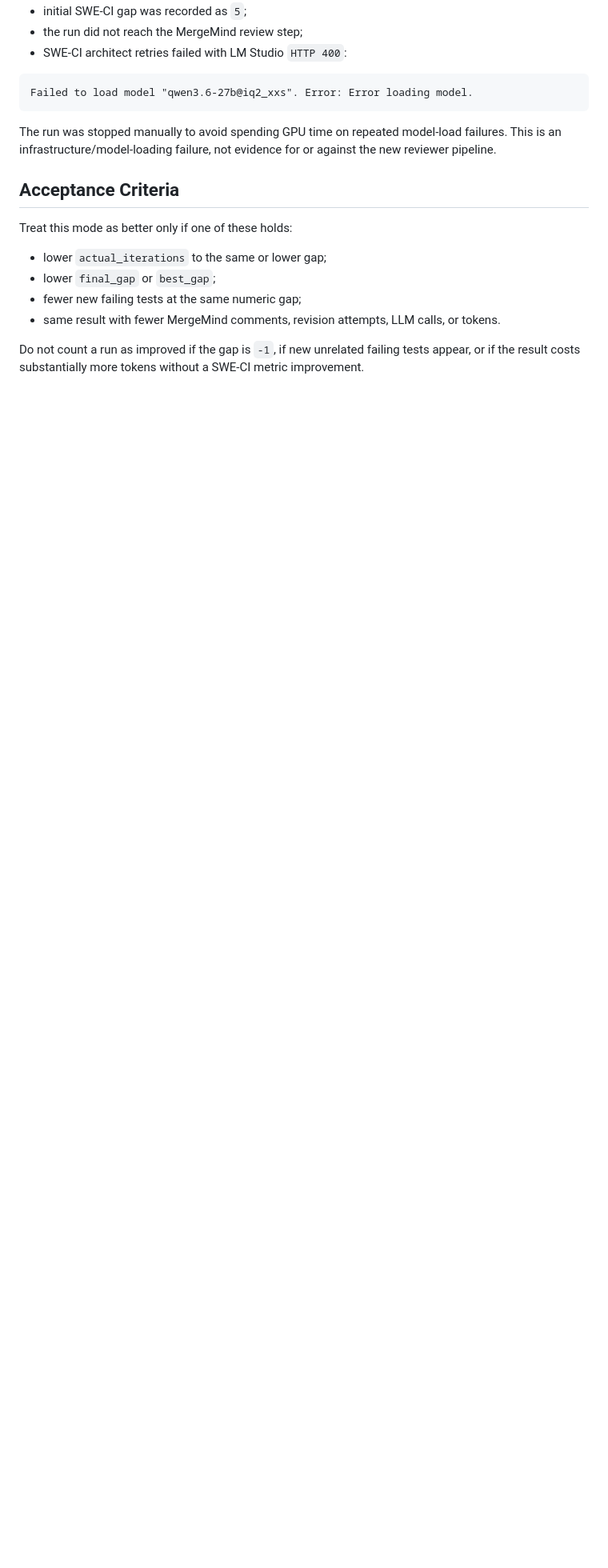
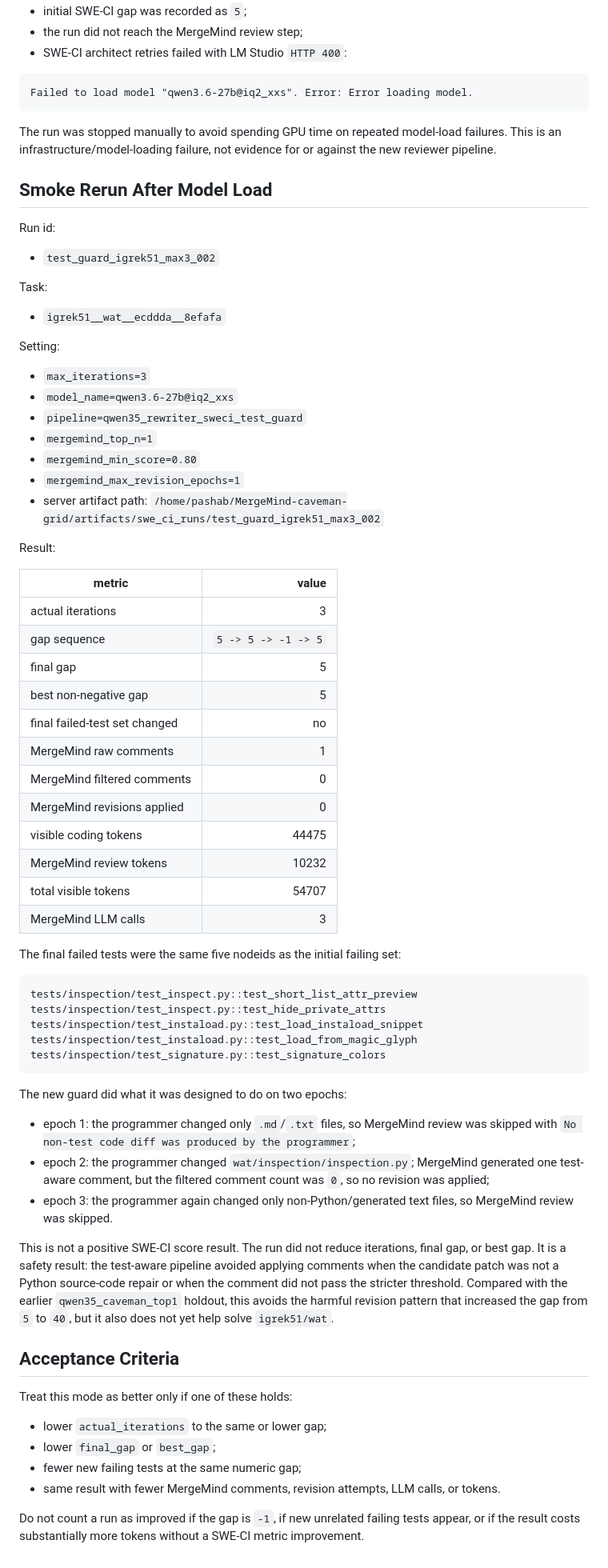
Before and after one commit to ybelonogov/MergeMind, a Markdown page: docs/experiments/mergemind_test_aware_reviewer.md, the part around one of its changes. Shown at 80% size. Rendered like a GitHub page; blank space fills up the shorter version.

Commit message:
Document test-aware SWE-CI rerun

````diff
--- a/docs/experiments/mergemind_test_aware_reviewer.md
+++ b/docs/experiments/mergemind_test_aware_reviewer.md
@@ -129,6 +131,61 @@ Failed to load model "qwen3.6-27b@iq2_xxs". Error: Error loading model.
 
 The run was stopped manually to avoid spending GPU time on repeated model-load failures. This is an infrastructure/model-loading failure, not evidence for or against the new reviewer pipeline.
 
+## Smoke Rerun After Model Load
+
+Run id:
+
+- `test_guard_igrek51_max3_002`
+
+Task:
+
+- `igrek51__wat__ecddda__8efafa`
+
+Setting:
+
+- `max_iterations=3`
+- `model_name=qwen3.6-27b@iq2_xxs`
+- `pipeline=qwen35_rewriter_sweci_test_guard`
+- `mergemind_top_n=1`
+- `mergemind_min_score=0.80`
+- `mergemind_max_revision_epochs=1`
+- server artifact path: `/home/pashab/MergeMind-caveman-grid/artifacts/swe_ci_runs/test_guard_igrek51_max3_002`
+
+Result:
+
+| metric | value |
+| --- | ---: |
+| actual iterations | 3 |
+| gap sequence | `5 -> 5 -> -1 -> 5` |
+| final gap | 5 |
+| best non-negative gap | 5 |
+| final failed-test set changed | no |
+| MergeMind raw comments | 1 |
+| MergeMind filtered comments | 0 |
+| MergeMind revisions applied | 0 |
+| visible coding tokens | 44475 |
+| MergeMind review tokens | 10232 |
+| total visible tokens | 54707 |
+| MergeMind LLM calls | 3 |
+
+The final failed tests were the same five nodeids as the initial failing set:
+
+```text
+tests/inspection/test_inspect.py::test_short_list_attr_preview
+tests/inspection/test_inspect.py::test_hide_private_attrs
+tests/inspection/test_instaload.py::test_load_instaload_snippet
+tests/inspection/test_instaload.py::test_load_from_magic_glyph
+tests/inspection/test_signature.py::test_signature_colors
+```
+
+The new guard did what it was designed to do on two epochs:
+
+- epoch 1: the programmer changed only `.md`/`.txt` files, so MergeMind review was skipped with `No non-test code diff was produced by the programmer`;
+- epoch 2: the programmer changed `wat/inspection/inspection.py`; MergeMind generated one test-aware comment, but the filtered comment count was `0`, so no revision was applied;
+- epoch 3: the programmer again changed only non-Python/generated text files, so MergeMind review was skipped.
+
+This is not a positive SWE-CI score result. The run did not reduce iterations, final gap, or best gap. It is a safety result: the test-aware pipeline avoided applying comments when the candidate patch was not a Python source-code repair or when the comment did not pass the stricter threshold. Compared with the earlier `qwen35_caveman_top1` holdout, this avoids the harmful revision pattern that increased the gap from `5` to `40`, but it also does not yet help solve `igrek51/wat`.
+
 ## Acceptance Criteria
 
 Treat this mode as better only if one of these holds:
````
Also changed, not shown: other parts of docs/experiments/mergemind_test_aware_reviewer.md (+2 -0 lines).
